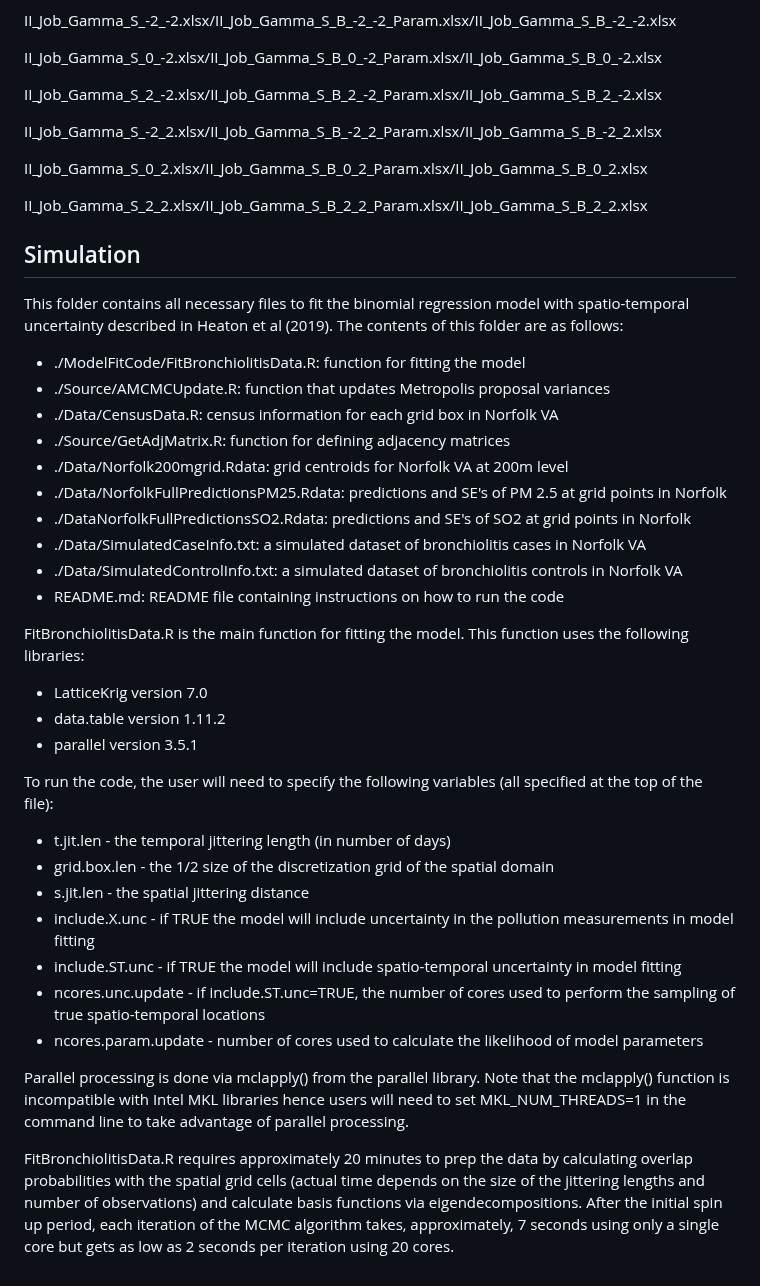
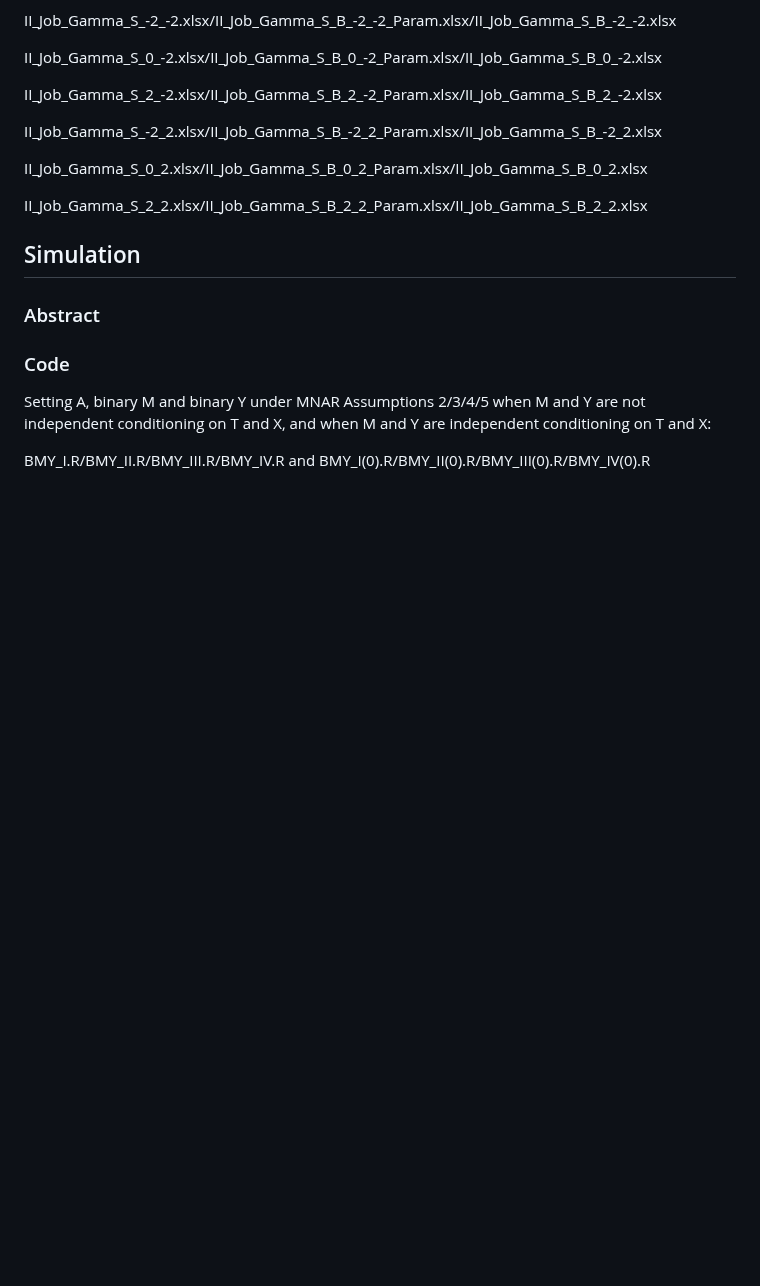
Before and after one commit to sushi133/Mediation-analysis-with-the-mediator-and-outcome-missing-not-at-random, a Markdown page: README.md, the part around the change. GitHub-like rendering; blank space fills up the shorter version.

```diff
--- a/README.md
+++ b/README.md
@@ -77,35 +77,10 @@ II_Job_Gamma_S_2_2.xlsx/II_Job_Gamma_S_B_2_2_Param.xlsx/II_Job_Gamma_S_B_2_2.xls
 
 ## Simulation
 
-This folder contains all necessary files to fit the binomial regression model with spatio-temporal uncertainty described in Heaton et al (2019).  The contents of this folder are as follows:
+### Abstract
 
-* ./ModelFitCode/FitBronchiolitisData.R: function for fitting the model
-* ./Source/AMCMCUpdate.R: function that updates Metropolis proposal variances
-* ./Data/CensusData.R: census information for each grid box in Norfolk VA
-* ./Source/GetAdjMatrix.R: function for defining adjacency matrices
-* ./Data/Norfolk200mgrid.Rdata: grid centroids for Norfolk VA at 200m level
-* ./Data/NorfolkFullPredictionsPM25.Rdata: predictions and SE's of PM 2.5 at grid points in Norfolk
-* ./DataNorfolkFullPredictionsSO2.Rdata: predictions and SE's of SO2 at grid points in Norfolk
-* ./Data/SimulatedCaseInfo.txt: a simulated dataset of bronchiolitis cases in Norfolk VA
-* ./Data/SimulatedControlInfo.txt: a simulated dataset of bronchiolitis controls in Norfolk VA
-* README.md: README file containing instructions on how to run the code
+### Code
 
-FitBronchiolitisData.R is the main function for fitting the model.  This function uses the following libraries:
+Setting A, binary M and binary Y under MNAR Assumptions 2/3/4/5 when M and Y are not independent conditioning on T and X, and when M and Y are independent conditioning on T and X:
 
-* LatticeKrig version 7.0
-* data.table version 1.11.2
-* parallel version 3.5.1
-
-To run the code, the user will need to specify the following variables (all specified at the top of the file):
-
-* t.jit.len - the temporal jittering length (in number of days)
-* grid.box.len - the 1/2 size of the discretization grid of the spatial domain
-* s.jit.len - the spatial jittering distance
-* include.X.unc - if TRUE the model will include uncertainty in the pollution measurements in model fitting
-* include.ST.unc - if TRUE the model will include spatio-temporal uncertainty in model fitting
-* ncores.unc.update - if include.ST.unc=TRUE, the number of cores used to perform the sampling of true spatio-temporal locations
-* ncores.param.update - number of cores used to calculate the likelihood of model parameters
-
-Parallel processing is done via mclapply() from the parallel library.  Note that the mclapply() function is incompatible with Intel MKL libraries hence users will need to set MKL_NUM_THREADS=1 in the command line to take advantage of parallel processing.
-
-FitBronchiolitisData.R requires approximately 20 minutes to prep the data by calculating overlap probabilities with the spatial grid cells (actual time depends on the size of the jittering lengths and number of observations) and calculate basis functions via eigendecompositions. After the initial spin up period, each iteration of the MCMC algorithm takes, approximately, 7 seconds using only a single core but gets as low as 2 seconds per iteration using 20 cores.
+BMY_I.R/BMY_II.R/BMY_III.R/BMY_IV.R and BMY_I(0).R/BMY_II(0).R/BMY_III(0).R/BMY_IV(0).R
```
